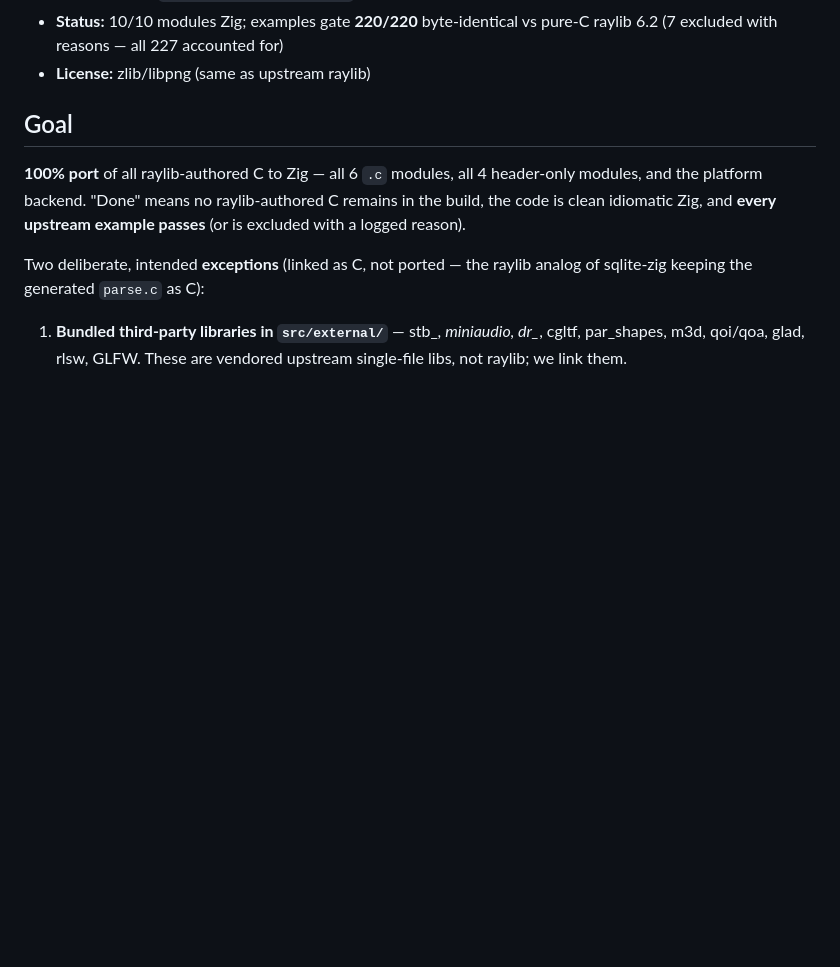
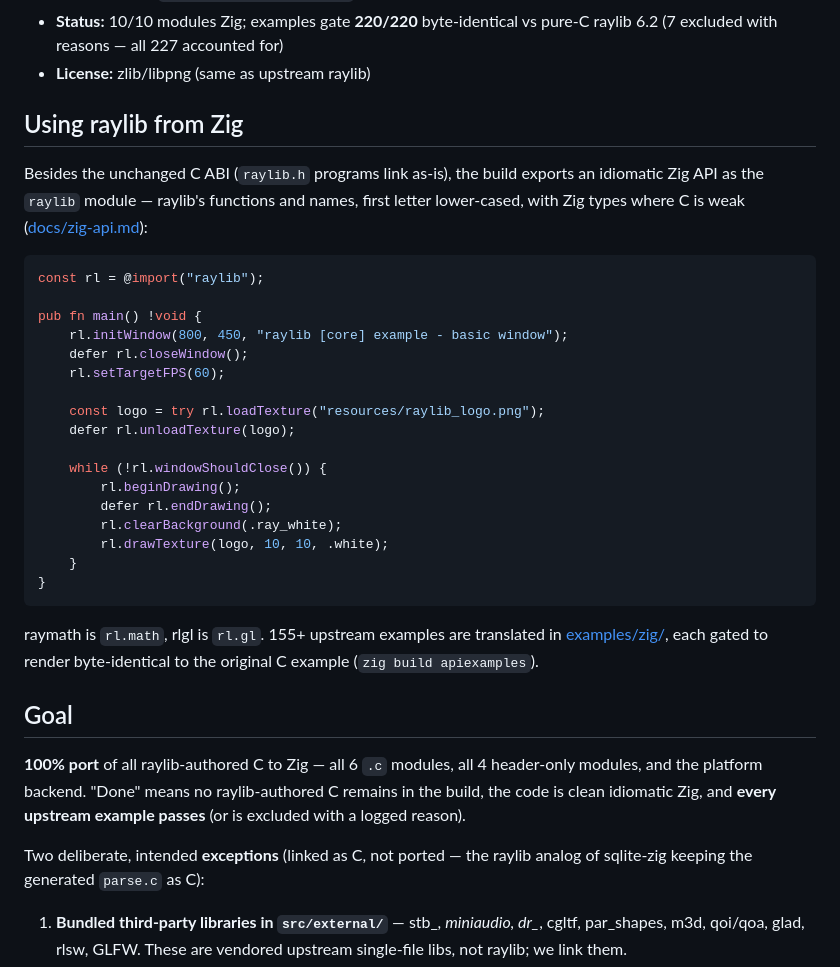
Before and after one commit to algorisys-oss/raylib-zig-port, a Markdown page: README.md, the part around the change. Rendered like a GitHub page; blank space fills up the shorter version.

````diff
--- a/README.md
+++ b/README.md
@@ -39,6 +39,37 @@ for the headless self-test mode.
 - **Status:** 10/10 modules Zig; examples gate **220/220** byte-identical vs
   pure-C raylib 6.2 (7 excluded with reasons — all 227 accounted for)
 - **License:** zlib/libpng (same as upstream raylib)
+
+## Using raylib from Zig
+
+Besides the unchanged C ABI (`raylib.h` programs link as-is), the build
+exports an idiomatic Zig API as the `raylib` module — raylib's functions and
+names, first letter lower-cased, with Zig types where C is weak
+([docs/zig-api.md](docs/zig-api.md)):
+
+```zig
+const rl = @import("raylib");
+
+pub fn main() !void {
+    rl.initWindow(800, 450, "raylib [core] example - basic window");
+    defer rl.closeWindow();
+    rl.setTargetFPS(60);
+
+    const logo = try rl.loadTexture("resources/raylib_logo.png");
+    defer rl.unloadTexture(logo);
+
+    while (!rl.windowShouldClose()) {
+        rl.beginDrawing();
+        defer rl.endDrawing();
+        rl.clearBackground(.ray_white);
+        rl.drawTexture(logo, 10, 10, .white);
+    }
+}
+```
+
+raymath is `rl.math`, rlgl is `rl.gl`. 155+ upstream examples are translated
+in [examples/zig/](examples/zig/), each gated to render byte-identical to the
+original C example (`zig build apiexamples`).
 
 ## Goal
 
````
Also changed, not shown: CLAUDE.md (+12 -0 lines), PROGRESS.md (+25 -0 lines).
